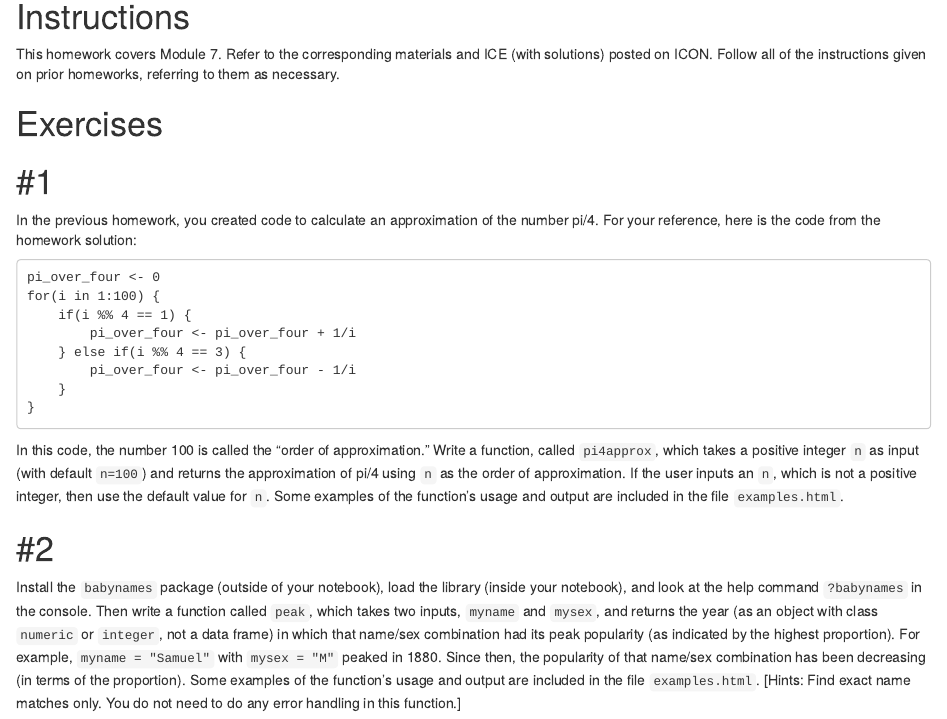
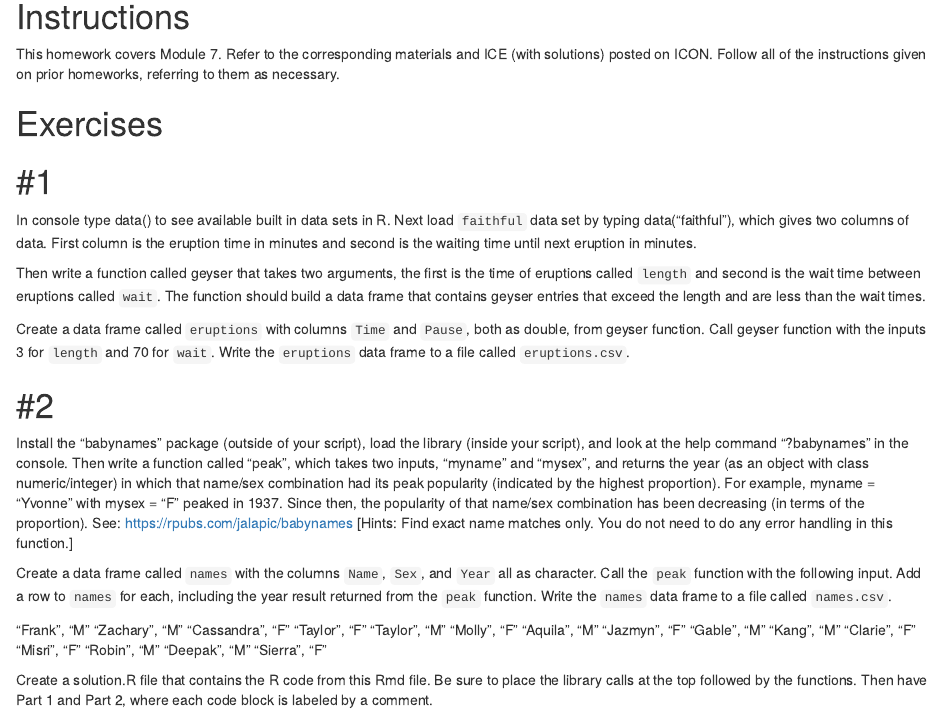
Before and after one commit to yvonnegalusha/Homework7, an R Markdown document (hw.Rmd): the page in a window 1100 px wide, from 190 px down. Rendered offline with R 4.5, knitr and Pandoc, with nearby package versions.

Commit message:
Add files via upload

````diff
--- a/hw.Rmd
+++ b/hw.Rmd
@@ -18,46 +18,80 @@ given on prior homeworks, referring to them as necessary.
 
 # #1
 
-In the previous homework, you created code to calculate an
-approximation of the number pi/4. For your reference, here is the code
-from the homework solution:
+In console type data() to see available built in data sets in R. Next load
+`faithful` data set by typing data("faithful"), which gives two columns of data.
+First column is the eruption time in minutes and second is the waiting time
+until next eruption in minutes.
 
-    pi_over_four <- 0
-    for(i in 1:100) {
-        if(i %% 4 == 1) {
-            pi_over_four <- pi_over_four + 1/i
-        } else if(i %% 4 == 3) {
-            pi_over_four <- pi_over_four - 1/i
-        }
-    }
-
-In this code, the number 100 is called the "order of approximation."
-Write a function, called `pi4approx`, which takes a positive integer
-`n` as input (with default `n=100`) and returns the approximation of
-pi/4 using `n` as the order of approximation. If the user inputs an `n`,
-which is not a positive integer, then use the default value for `n`.
-Some examples of the function's usage and output are included in the
-file `examples.html`.
+Then write a function called geyser that takes two arguments, the first is the time
+of eruptions called `length` and second is the wait time between eruptions called
+`wait`. The function should build a data frame that contains geyser entries that
+exceed the length and are less than the wait times.
 
 ```{r}
+
+
+
+```
+
+Create a data frame called `eruptions` with columns `Time` and `Pause`, both as
+double, from geyser function. Call geyser function with the inputs 3 for `length`
+and 70 for `wait`. Write the `eruptions` data frame to a file called `eruptions.csv`.
+
+
+```{r}
+
+
 
 ```
 
 # #2
 
-Install the `babynames` package (outside of your notebook), load
-the library (inside your notebook), and look at the help command
-`?babynames` in the console. Then write a function called `peak`, which
-takes two inputs, `myname` and `mysex`, and returns the year (as an
-object with class `numeric` or `integer`, not a data frame) in which
-that name/sex combination had its peak popularity (as indicated by the
-highest proportion). For example, `myname = "Samuel"` with `mysex = "M"`
-peaked in 1880. Since then, the popularity of that name/sex combination
-has been decreasing (in terms of the proportion). Some examples of the
-function's usage and output are included in the file `examples.html`.
-[Hints: Find exact name matches only. You do not need to do any error
-handling in this function.]
+Install the "babynames" package (outside of your script), load the library
+(inside your script), and look at the help command "?babynames" in the console.
+Then write a function called "peak", which takes two inputs, "myname" and "mysex",
+and returns the year (as an object with class numeric/integer) in which that
+name/sex combination had its peak popularity (indicated by the highest proportion).
+For example, myname = "Yvonne" with mysex = "F" peaked in 1937. Since then, the
+popularity of that name/sex combination has been decreasing (in terms of the
+proportion). See: https://rpubs.com/jalapic/babynames
+[Hints: Find exact name matches only. You do not need to do any error handling in
+this function.]
 
 ```{r}
 
+
+
 ```
+
+Create a data frame called `names` with the columns `Name`, `Sex`, and `Year` all
+as character. Call the `peak` function with the following input. Add a row to
+`names` for each, including the year result returned from the `peak` function.
+Write the `names` data frame to a file called `names.csv`.
+
+"Frank", "M"
+"Zachary", "M"
+"Cassandra", "F"
+"Taylor", "F"
+"Taylor", "M"
+"Molly", "F"
+"Aquila", "M"
+"Jazmyn", "F"
+"Gable", "M"
+"Kang", "M"
+"Clarie", "F"
+"Misri", "F"
+"Robin", "M"
+"Deepak", "M"
+"Sierra", "F"
+
+
+```{r}
+
+
+
+```
+
+Create a solution.R file that contains the R code from this Rmd file. Be sure
+to place the library calls at the top followed by the functions. Then have
+Part 1 and Part 2, where each code block is labeled by a comment.
````
Also changed, not shown: 1 other file.
